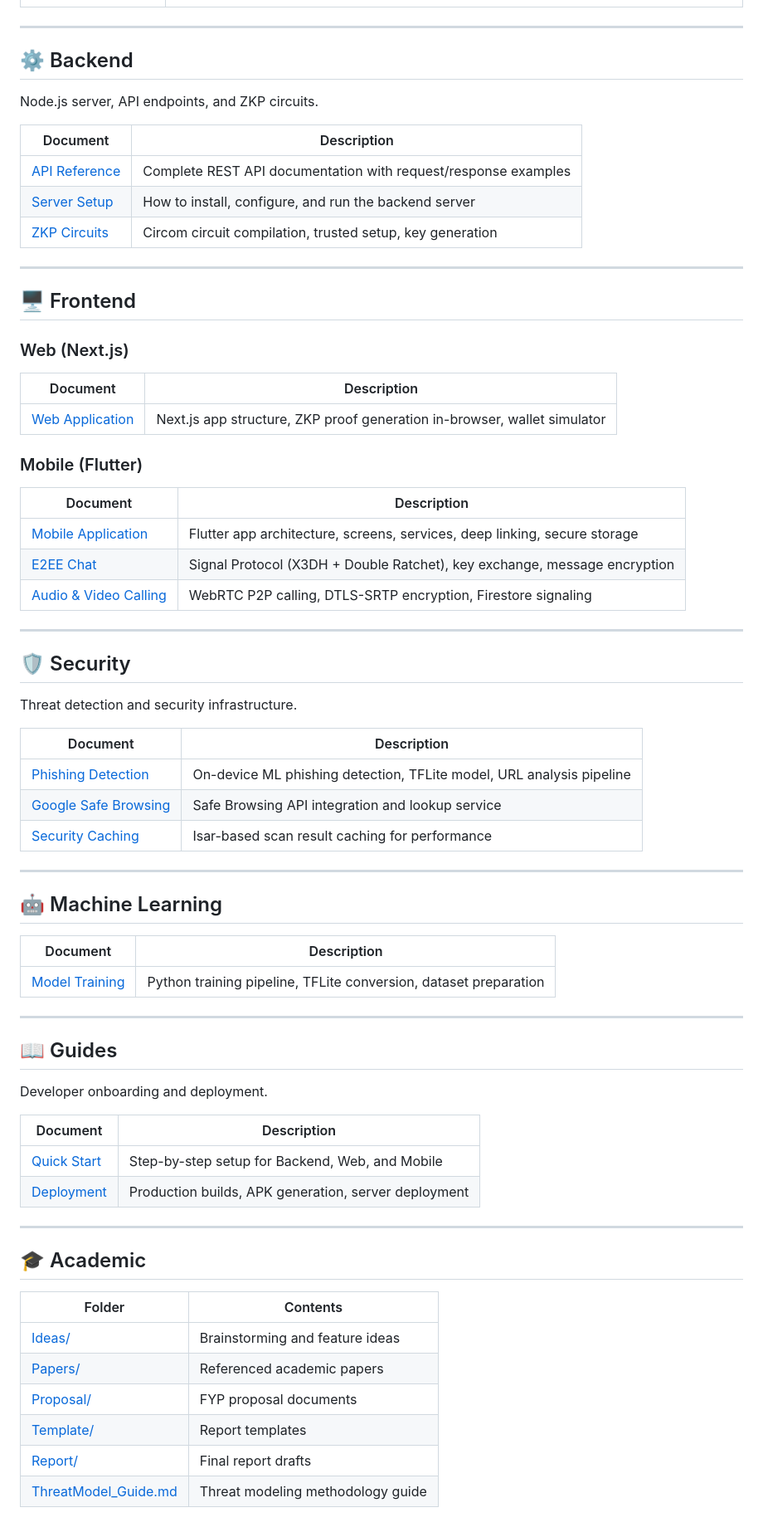
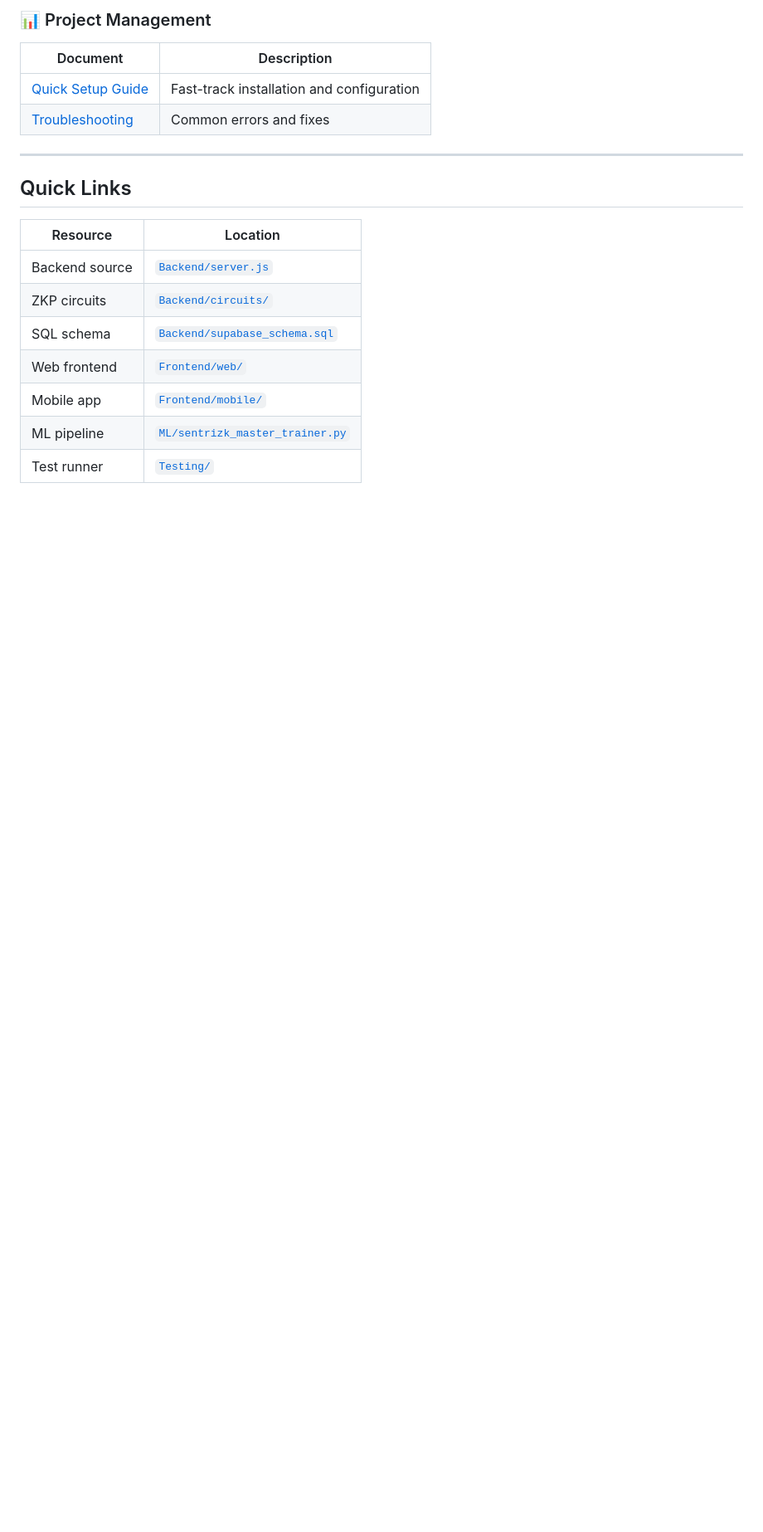
Before and after one commit to mohammadazri/SentriZK-InternalChat, a Markdown page: Doc/README.md, the part around one of its changes. Shown at 83% size. GitHub-like rendering; blank space fills up the shorter version.

Commit message:
updated readme for Doc folder

```diff
--- a/Doc/README.md
+++ b/Doc/README.md
@@ -16,74 +69,20 @@ High-level system design and cross-cutting concerns.
+### 📊 Project Management
+
+| Document | Description |
+|----------|-------------|
+| [Quick Setup Guide](../QUICK_SETUP_GUIDE.md) | Fast-track installation and configuration |
+| [Troubleshooting](../error_fix/) | Common errors and fixes |
 
 ---
 
-## ⚙️ Backend
+## Quick Links
 
-Node.js server, API endpoints, and ZKP circuits.
-
-| Document | Description |
-|----------|-------------|
-| [API Reference](backend/api_reference.md) | Complete REST API documentation with request/response examples |
-| [Server Setup](backend/server_setup.md) | How to install, configure, and run the backend server |
-| [ZKP Circuits](backend/zkp_circuits.md) | Circom circuit compilation, trusted setup, key generation |
-
----
-
-## 🖥️ Frontend
-
-### Web (Next.js)
-
-| Document | Description |
-|----------|-------------|
-| [Web Application](frontend/web/web_app.md) | Next.js app structure, ZKP proof generation in-browser, wallet simulator |
-
-### Mobile (Flutter)
-
-| Document | Description |
-|----------|-------------|
-| [Mobile Application](frontend/mobile/mobile_app.md) | Flutter app architecture, screens, services, deep linking, secure storage |
-| [E2EE Chat](frontend/mobile/e2ee_chat.md) | Signal Protocol (X3DH + Double Ratchet), key exchange, message encryption |
-| [Audio & Video Calling](frontend/mobile/audio_video_calling.md) | WebRTC P2P calling, DTLS-SRTP encryption, Firestore signaling |
-
----
-
-## 🛡️ Security
-
-Threat detection and security infrastructure.
-
-| Document | Description |
-|----------|-------------|
-| [Phishing Detection](security/phishing_detection.md) | On-device ML phishing detection, TFLite model, URL analysis pipeline |
-| [Google Safe Browsing](security/google_safe_browsing.md) | Safe Browsing API integration and lookup service |
-| [Security Caching](security/security_caching.md) | Isar-based scan result caching for performance |
-
----
-
-## 🤖 Machine Learning
-
-| Document | Description |
-|----------|-------------|
-| [Model Training](ml/model_training.md) | Python training pipeline, TFLite conversion, dataset preparation |
-
----
-
-## 📖 Guides
-
-Developer onboarding and deployment.
-
-| Document | Description |
-|----------|-------------|
-| [Quick Start](guides/quick_start.md) | Step-by-step setup for Backend, Web, and Mobile |
-| [Deployment](guides/deployment.md) | Production builds, APK generation, server deployment |
-
----
-
-## 🎓 Academic
-
-| Folder | Contents |
-|--------|----------|
-| [Ideas/](academic/Ideas/) | Brainstorming and feature ideas |
-| [Papers/](academic/Papers/) | Referenced academic papers |
-| [Proposal/](academic/Proposal/) | FYP proposal documents |
-| [Template/](academic/Template/) | Report templates |
-| [Report/](academic/report/) | Final report drafts |
-| [ThreatModel_Guide.md](academic/ThreatModel_Guide.md) | Threat modeling methodology guide |
+| Resource | Location |
+|----------|----------|
+| Backend source | [`Backend/server.js`](../Backend/server.js) |
+| ZKP circuits | [`Backend/circuits/`](../Backend/circuits/) |
+| SQL schema | [`Backend/supabase_schema.sql`](../Backend/supabase_schema.sql) |
+| Web frontend | [`Frontend/web/`](../Frontend/web/) |
+| Mobile app | [`Frontend/mobile/`](../Frontend/mobile/) |
+| ML pipeline | [`ML/sentrizk_master_trainer.py`](../ML/sentrizk_master_trainer.py) |
+| Test runner | [`Testing/`](../Testing/) |
```
Also changed, not shown: other parts of Doc/README.md (+59 -6 lines).
